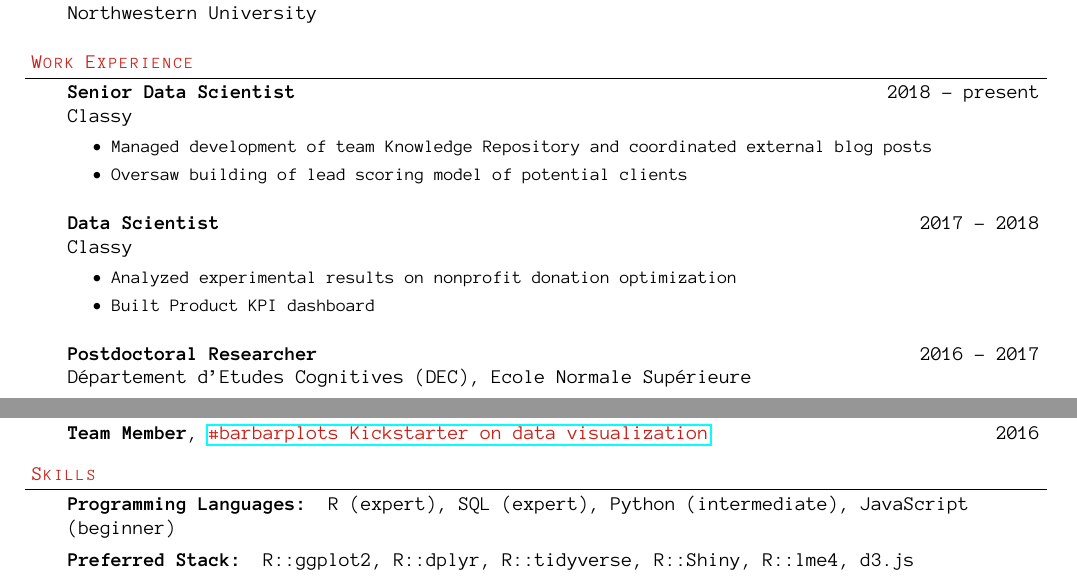
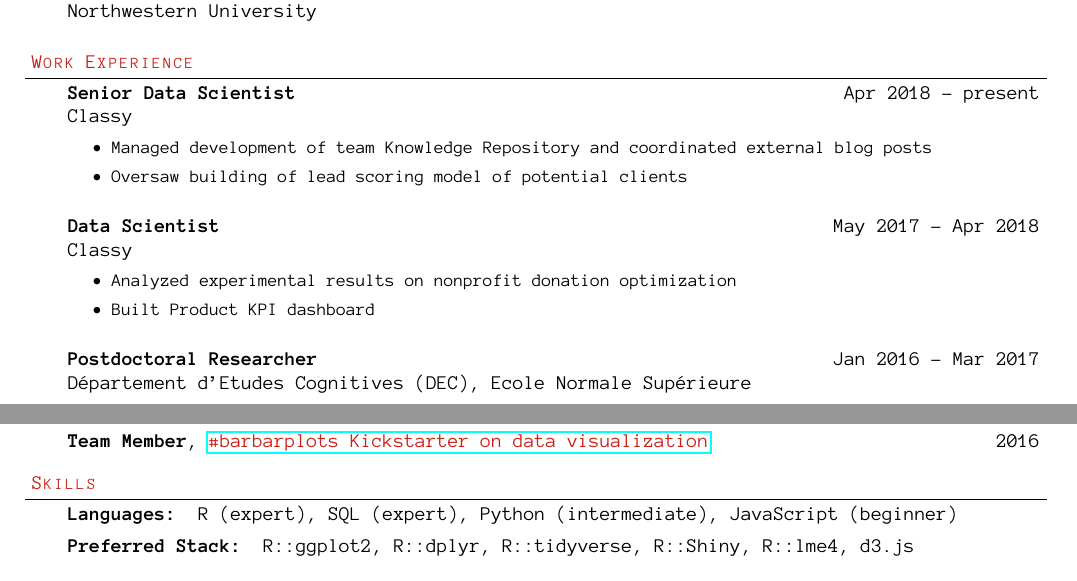
Before and after one commit to pagepiccinini/resume, a LaTeX CV (resume-PagePiccinini.tex): two parts of the page, joined at a grey line, cut so that both start at the same text. Compiled offline with pdfLaTeX.

Commit message:
Add months to work experience. Minor clean ups.

```diff
--- a/resume-PagePiccinini.tex
+++ b/resume-PagePiccinini.tex
@@ -153,7 +153,7 @@
 \begin{body}
 	\vspace{14pt}
 
-	\textbf{Senior Data Scientist} \hfill 2018 - present\\
+	\textbf{Senior Data Scientist} \hfill Apr 2018 - present\\
 	Classy\\
 	\begin{itemize}
 	        \begin{small}
@@ -164,7 +164,7 @@
 	\medskip
 	\medskip
 
-	\textbf{Data Scientist} \hfill 2017 - 2018\\
+	\textbf{Data Scientist} \hfill May 2017 - Apr 2018\\
 	Classy\\
 	\begin{itemize}
 		\begin{small}
@@ -175,7 +175,7 @@
 	\medskip
 	\medskip
 
-	\textbf{Postdoctoral Researcher} \hfill 2016 - 2017\\
+	\textbf{Postdoctoral Researcher} \hfill Jan 2016 - Mar 2017\\
 	D\'epartement d'Etudes Cognitives (DEC), Ecole Normale Sup\'erieure\\
 	\begin{itemize}
 		\begin{small}
@@ -228,7 +228,7 @@
 \begin{body}
 	\vspace{14pt}
 
-	\textbf{Programming Languages:} R (expert), SQL (expert), Python (intermediate), JavaScript (beginner)\
+	\textbf{Languages:} R (expert), SQL (expert), Python (intermediate), JavaScript (beginner)\\
 	\medskip
 
 	\textbf{Preferred Stack:} R::ggplot2, R::dplyr, R::tidyverse, R::Shiny, R::lme4, d3.js\\
```
Also changed, not shown: resume-PagePiccinini.pdf, resume-PagePiccinini.tex (2 more changed lines), 2 other files.
